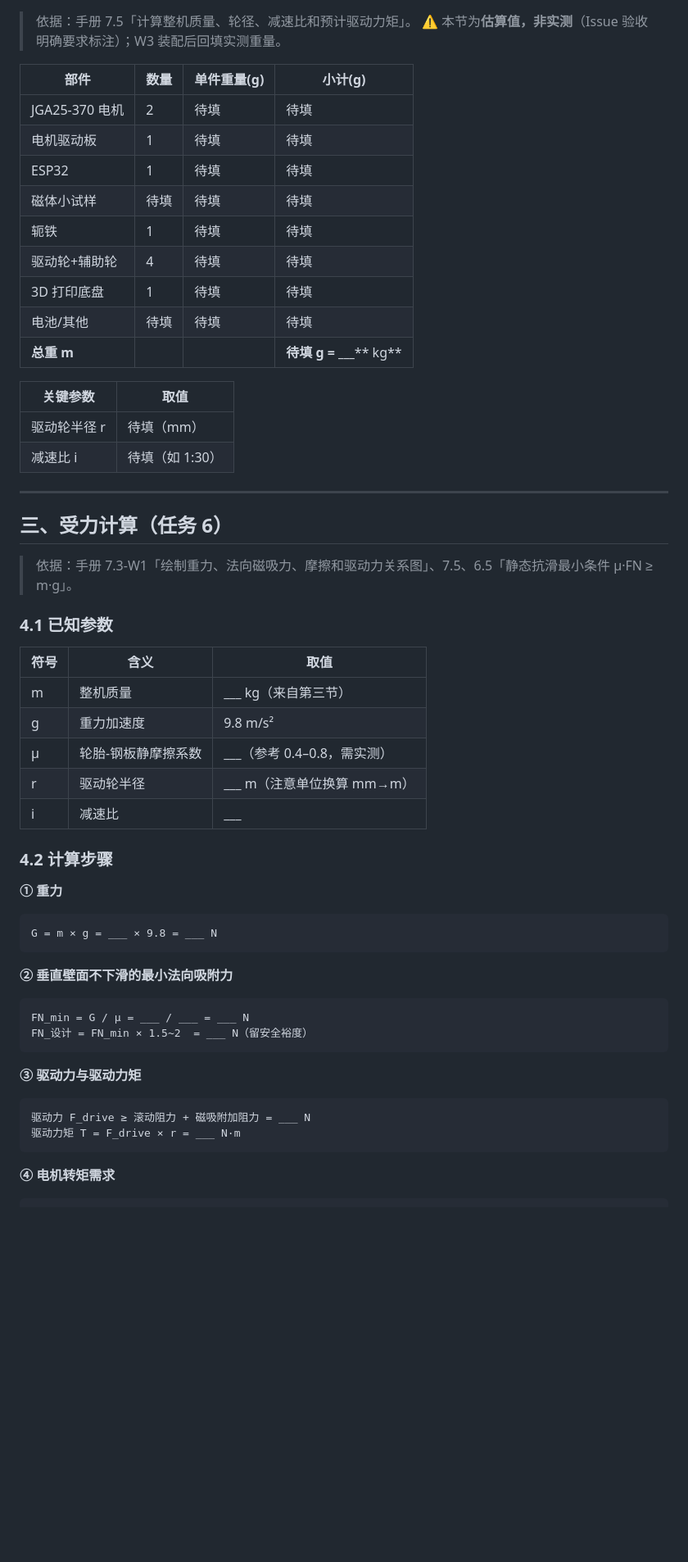
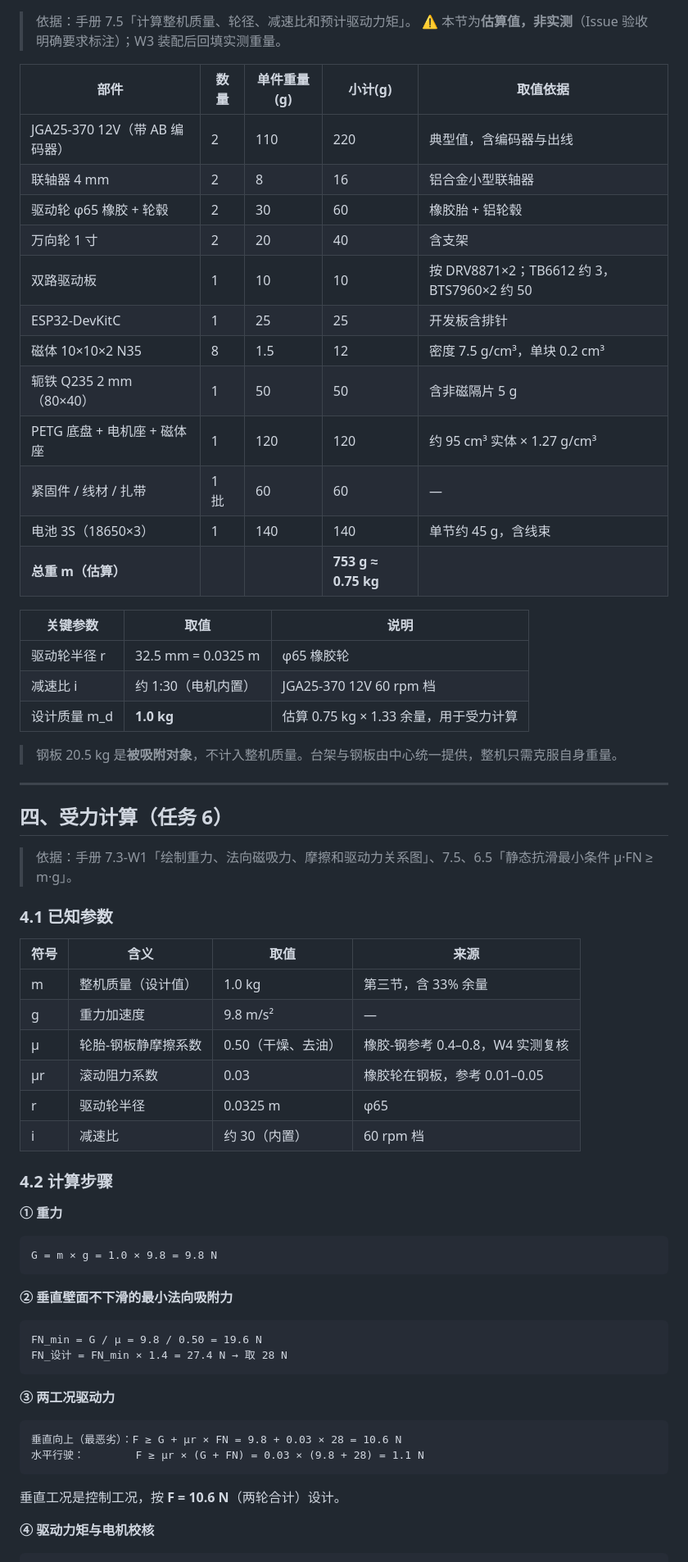
Before and after one commit to H-zero-0528/Team-B-Magnetic-Robot, a Markdown page: docs/system_architecture.md, the part around one of its changes. Shown at 82% size. Rendered like a GitHub page; blank space fills up the shorter version.

````diff
--- a/docs/system_architecture.md
+++ b/docs/system_architecture.md
@@ -52,61 +101,70 @@
 > 依据：手册 7.5「计算整机质量、轮径、减速比和预计驱动力矩」。
 > ⚠️ 本节为**估算值，非实测**（Issue 验收明确要求标注）；W3 装配后回填实测重量。
 
-| 部件 | 数量 | 单件重量(g) | 小计(g) |
-| --- | --- | --- | --- |
-| JGA25-370 电机 | 2 | 待填 | 待填 |
-| 电机驱动板 | 1 | 待填 | 待填 |
-| ESP32 | 1 | 待填 | 待填 |
-| 磁体小试样 | 待填 | 待填 | 待填 |
-| 轭铁 | 1 | 待填 | 待填 |
-| 驱动轮+辅助轮 | 4 | 待填 | 待填 |
-| 3D 打印底盘 | 1 | 待填 | 待填 |
-| 电池/其他 | 待填 | 待填 | 待填 |
-| **总重 m** |   |   | **待填 g = \_\_\_**** kg** |
+| 部件 | 数量 | 单件重量(g) | 小计(g) | 取值依据 |
+| --- | --- | --- | --- | --- |
+| JGA25-370 12V（带 AB 编码器） | 2 | 110 | 220 | 典型值，含编码器与出线 |
+| 联轴器 4 mm | 2 | 8 | 16 | 铝合金小型联轴器 |
+| 驱动轮 φ65 橡胶 + 轮毂 | 2 | 30 | 60 | 橡胶胎 + 铝轮毂 |
+| 万向轮 1 寸 | 2 | 20 | 40 | 含支架 |
+| 双路驱动板 | 1 | 10 | 10 | 按 DRV8871×2；TB6612 约 3，BTS7960×2 约 50 |
+| ESP32-DevKitC | 1 | 25 | 25 | 开发板含排针 |
+| 磁体 10×10×2 N35 | 8 | 1.5 | 12 | 密度 7.5 g/cm³，单块 0.2 cm³ |
+| 轭铁 Q235 2 mm（80×40） | 1 | 50 | 50 | 含非磁隔片 5 g |
+| PETG 底盘 + 电机座 + 磁体座 | 1 | 120 | 120 | 约 95 cm³ 实体 × 1.27 g/cm³ |
+| 紧固件 / 线材 / 扎带 | 1 批 | 60 | 60 | — |
+| 电池 3S（18650×3） | 1 | 140 | 140 | 单节约 45 g，含线束 |
+| **总重 m（估算）** |   |   | **753 g ≈ 0.75 kg** |   |
 
-| 关键参数 | 取值 |
-| --- | --- |
-| 驱动轮半径 r | 待填（mm） |
-| 减速比 i | 待填（如 1:30） |
+| 关键参数 | 取值 | 说明 |
+| --- | --- | --- |
+| 驱动轮半径 r | 32.5 mm = 0.0325 m | φ65 橡胶轮 |
+| 减速比 i | 约 1:30（电机内置） | JGA25-370 12V 60 rpm 档 |
+| 设计质量 m\_d | **1.0 kg** | 估算 0.75 kg × 1.33 余量，用于受力计算 |
+
+> 钢板 20.5 kg 是**被吸附对象**，不计入整机质量。台架与钢板由中心统一提供，整机只需克服自身重量。
 
 ---
 
-## 三、受力计算（任务 6）
+## 四、受力计算（任务 6）
 
 > 依据：手册 7.3-W1「绘制重力、法向磁吸力、摩擦和驱动力关系图」、7.5、6.5「静态抗滑最小条件 μ·FN ≥ m·g」。
 
 ### 4.1 已知参数
 
-| 符号 | 含义 | 取值 |
-| --- | --- | --- |
-| m | 整机质量 | \_\_\_ kg（来自第三节） |
-| g | 重力加速度 | 9.8 m/s² |
-| μ | 轮胎-钢板静摩擦系数 | \_\_\_（参考 0.4–0.8，需实测） |
-| r | 驱动轮半径 | \_\_\_ m（注意单位换算 mm→m） |
-| i | 减速比 | \_\_\_ |
+| 符号 | 含义 | 取值 | 来源 |
+| --- | --- | --- | --- |
+| m | 整机质量（设计值） | 1.0 kg | 第三节，含 33% 余量 |
+| g | 重力加速度 | 9.8 m/s² | — |
+| μ | 轮胎-钢板静摩擦系数 | 0.50（干燥、去油） | 橡胶-钢参考 0.4–0.8，W4 实测复核 |
+| μr | 滚动阻力系数 | 0.03 | 橡胶轮在钢板，参考 0.01–0.05 |
+| r | 驱动轮半径 | 0.0325 m | φ65 |
+| i | 减速比 | 约 30（内置） | 60 rpm 档 |
 
 ### 4.2 计算步骤
 
 **① 重力**
 
 ```
-G = m × g = ___ × 9.8 = ___ N
+G = m × g = 1.0 × 9.8 = 9.8 N
 ```
 
 **② 垂直壁面不下滑的最小法向吸附力**
 
 ```
-FN_min = G / μ = ___ / ___ = ___ N
-FN_设计 = FN_min × 1.5~2  = ___ N（留安全裕度）
+FN_min = G / μ = 9.8 / 0.50 = 19.6 N
+FN_设计 = FN_min × 1.4 = 27.4 N → 取 28 N
 ```
 
-**③ 驱动力与驱动力矩**
+**③ 两工况驱动力**
 
 ```
-驱动力 F_drive ≥ 滚动阻力 + 磁吸附加阻力 = ___ N
-驱动力矩 T = F_drive × r = ___ N·m
+垂直向上（最恶劣）：F ≥ G + μr × FN = 9.8 + 0.03 × 28 = 10.6 N
+水平行驶：        F ≥ μr × (G + FN) = 0.03 × (9.8 + 28) = 1.1 N
 ```
 
-**④ 电机转矩需求**
+垂直工况是控制工况，按 **F = 10.6 N**（两轮合计）设计。
+
+**④ 驱动力矩与电机校核**
 
 ```
````
Also changed, not shown: other parts of docs/system_architecture.md (+87 -12 lines), docs/assets/force_diagram.png (added), docs/assets/plan_A.png, docs/assets/plan_B.png.
